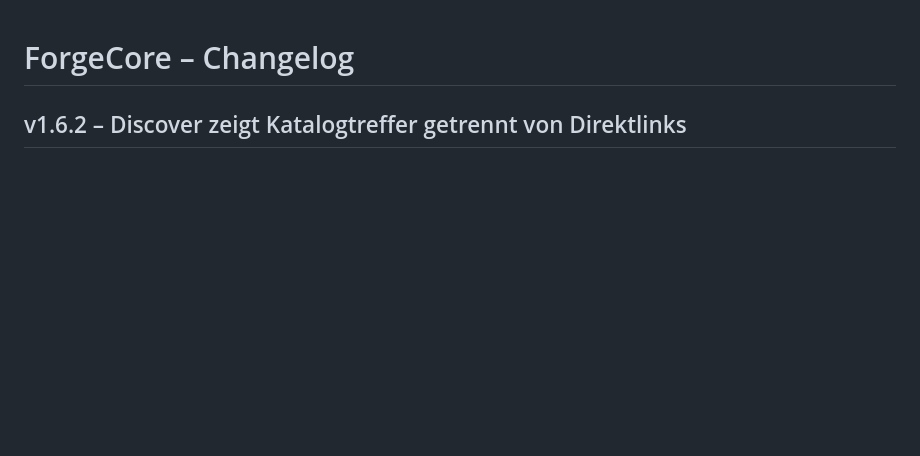
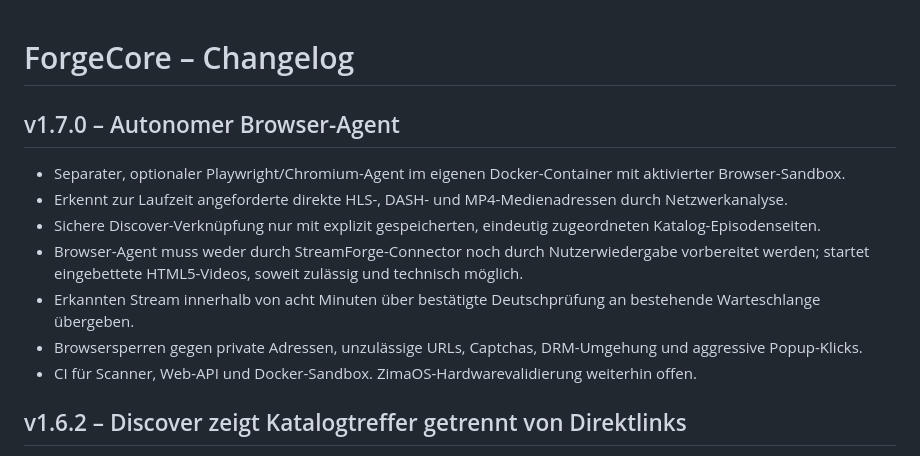
Before and after one commit to Homiiboy/StreamForge, a Markdown page: ForgeCore/CHANGELOG.md, the part around the change. Drawn GitHub-style; blank space fills up the shorter version.

Commit message:
docs(1.7.0): standalone Playwright detection, security limits and ZimaOS deployment

```diff
--- a/ForgeCore/CHANGELOG.md
+++ b/ForgeCore/CHANGELOG.md
@@ -1,4 +1,14 @@
 # ForgeCore – Changelog
+
+## v1.7.0 – Autonomer Browser-Agent
+
+- Separater, optionaler Playwright/Chromium-Agent im eigenen Docker-Container mit aktivierter Browser-Sandbox.
+- Erkennt zur Laufzeit angeforderte direkte HLS-, DASH- und MP4-Medienadressen durch Netzwerkanalyse.
+- Sichere Discover-Verknüpfung nur mit explizit gespeicherten, eindeutig zugeordneten Katalog-Episodenseiten.
+- Browser-Agent muss weder durch StreamForge-Connector noch durch Nutzerwiedergabe vorbereitet werden; startet eingebettete HTML5-Videos, soweit zulässig und technisch möglich.
+- Erkannten Stream innerhalb von acht Minuten über bestätigte Deutschprüfung an bestehende Warteschlange übergeben.
+- Browsersperren gegen private Adressen, unzulässige URLs, Captchas, DRM-Umgehung und aggressive Popup-Klicks.
+- CI für Scanner, Web-API und Docker-Sandbox. ZimaOS-Hardwarevalidierung weiterhin offen.
 
 ## v1.6.2 – Discover zeigt Katalogtreffer getrennt von Direktlinks
 
```
